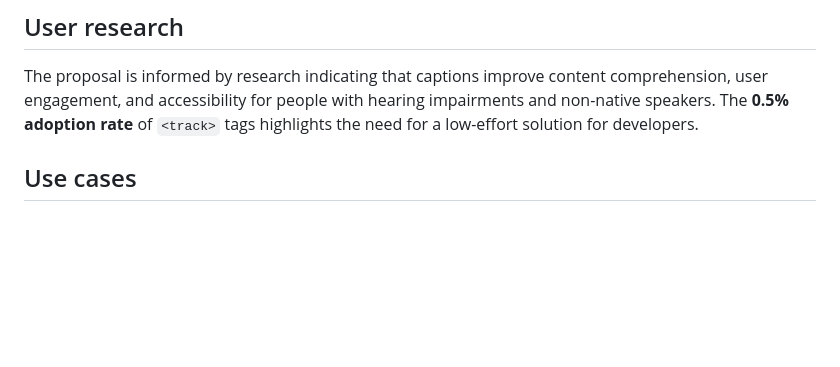
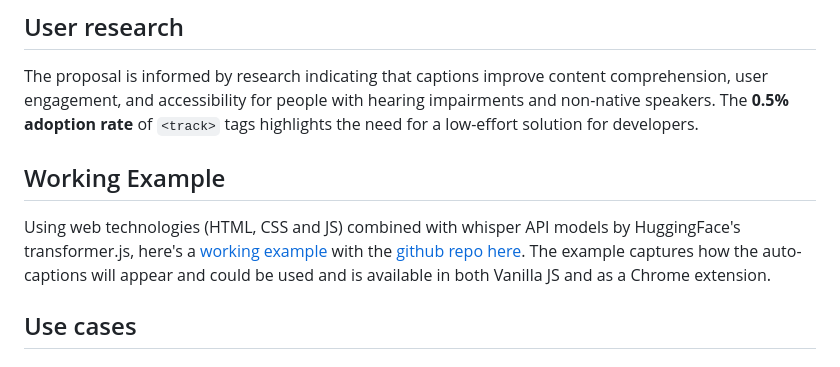
Before and after one commit to yashrajbharti/auto-generate-captions-video, a Markdown page: README.md, the part around the change. Rendered like a GitHub page; blank space fills up the shorter version.

```diff
--- a/README.md
+++ b/README.md
@@ -56,6 +56,10 @@ Only **0.5% of web videos include a `<track>` tag** (source: *[The Web Almanac b
 ## User research
 
 The proposal is informed by research indicating that captions improve content comprehension, user engagement, and accessibility for people with hearing impairments and non-native speakers. The **0.5% adoption rate** of `<track>` tags highlights the need for a low-effort solution for developers.
+
+## Working Example
+
+Using web technologies (HTML, CSS and JS) combined with whisper API models by HuggingFace's transformer.js, here's a [working example](https://yashrajbharti.github.io/captions-on-the-fly/src/example.html) with the [github repo here](https://github.com/yashrajbharti/captions-on-the-fly). The example captures how the auto-captions will appear and could be used and is available in both Vanilla JS and as a Chrome extension.
 
 ## Use cases
 
```
